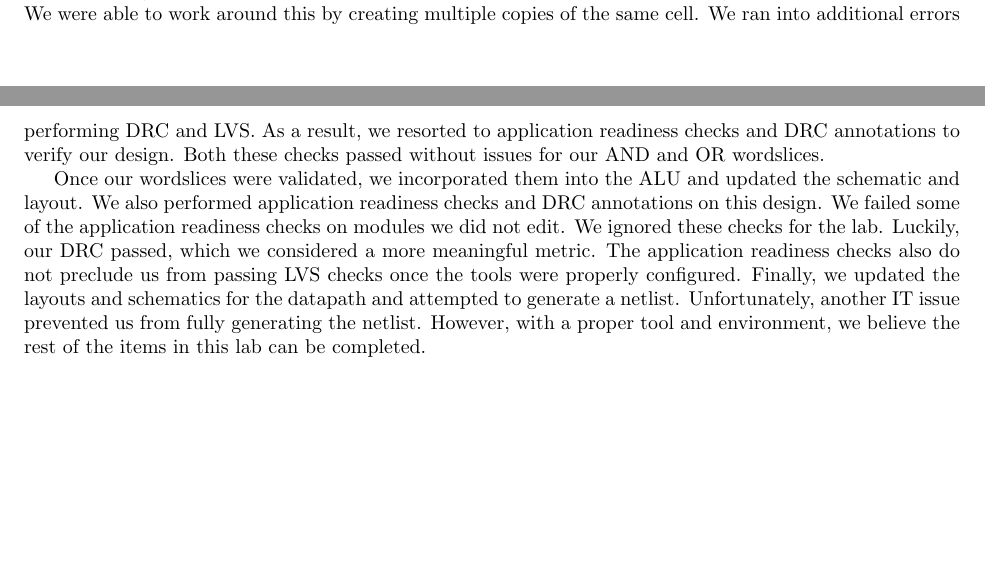
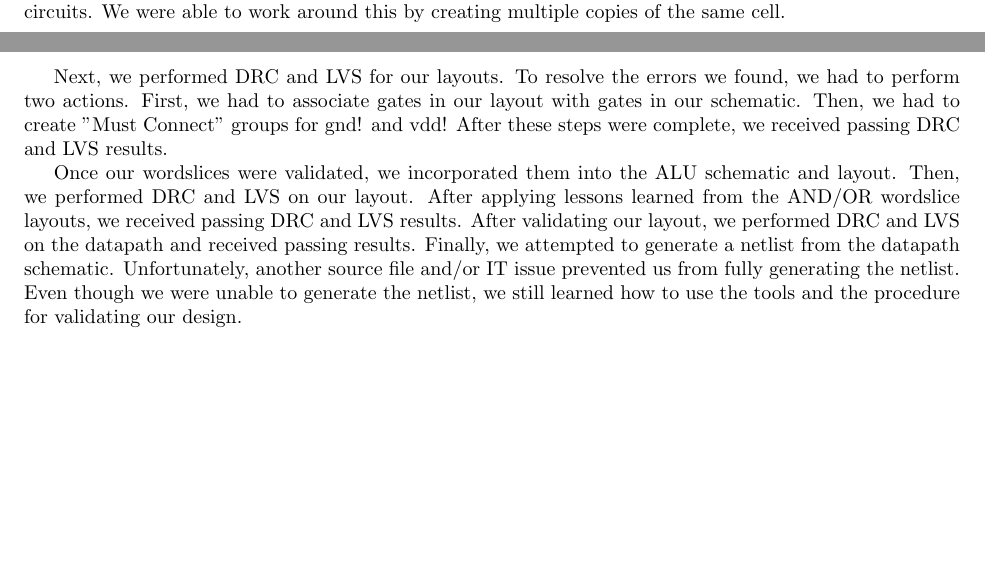
Before and after one commit to osowatzke/ECE_507_Labs, a LaTeX document (3/latex/ECE507_Lab3_Sowatzke.tex): two parts of pages 13 and 14 of 14, joined at a grey line, cut so that both start at the same text, the shorter picture padded with empty space. Compiled offline with pdfLaTeX.

Commit message:
Working on conclusion

```diff
--- a/3/latex/ECE507_Lab3_Sowatzke.tex
+++ b/3/latex/ECE507_Lab3_Sowatzke.tex
@@ -344,8 +344,10 @@
 
 	\section{Conclusion}
 
-	In this lab, we performed design and verification for an ARM 8-bit microprocessor. We attempted to simulate a SystemVerilog model of the microprocessor in NC verilog. However, due to the IT configuration of the session server, we were unable to perform this simulation. We also designed 8-bit AND and OR wordslices in Cadence Virtuoso. For each of these wordslices, we created a schematic, symbol, and layout. While creating the layout, we ran into problems with the mosiac command creating uintentional short circuits. We were able to work around this by creating multiple copies of the same cell. We ran into additional errors performing DRC and LVS. As a result, we resorted to application readiness checks and DRC annotations to verify our design. Both these checks passed without issues for our AND and OR wordslices.
+	In this lab, we performed design and verification for an ARM 8-bit microprocessor. We attempted to simulate a SystemVerilog model of the microprocessor in NC verilog. However, due to the IT configuration of the session server, we were unable to perform this simulation. We also designed 8-bit AND and OR wordslices in Cadence Virtuoso. For each of these wordslices, we created a schematic, symbol, and layout. While creating the layout, we ran into problems with the mosiac command creating uintentional short circuits. We were able to work around this by creating multiple copies of the same cell.
 
-	Once our wordslices were validated, we incorporated them into the ALU and updated the schematic and layout. We also performed application readiness checks and DRC annotations on this design. We failed some of the application readiness checks on modules we did not edit. We ignored these checks for the lab. Luckily, our DRC passed, which we considered a more meaningful metric. The application readiness checks also do not preclude us from passing LVS checks once the tools were properly configured. Finally, we updated the layouts and schematics for the datapath and attempted to generate a netlist. Unfortunately, another IT issue prevented us from fully generating the netlist. However, with a proper tool and environment, we believe the rest of the items in this lab can be completed.
+	Next, we performed DRC and LVS for our layouts. To resolve the errors we found, we had to perform two actions. First, we had to associate gates in our layout with gates in our schematic. Then, we had to create "Must Connect" groups for gnd! and vdd! After these steps were complete, we received passing DRC and LVS results.
+
+	Once our wordslices were validated, we incorporated them into the ALU schematic and layout. Then, we performed DRC and LVS on our layout. After applying lessons learned from the AND/OR wordslice layouts, we received passing DRC and LVS results. After validating our layout, we performed DRC and LVS on the datapath and received passing results. Finally, we attempted to generate a netlist from the datapath schematic. Unfortunately, another source file and/or IT issue prevented us from fully generating the netlist. Even though we were unable to generate the netlist, we still learned how to use the tools and the procedure for validating our design.
 
 \end{document}
```
